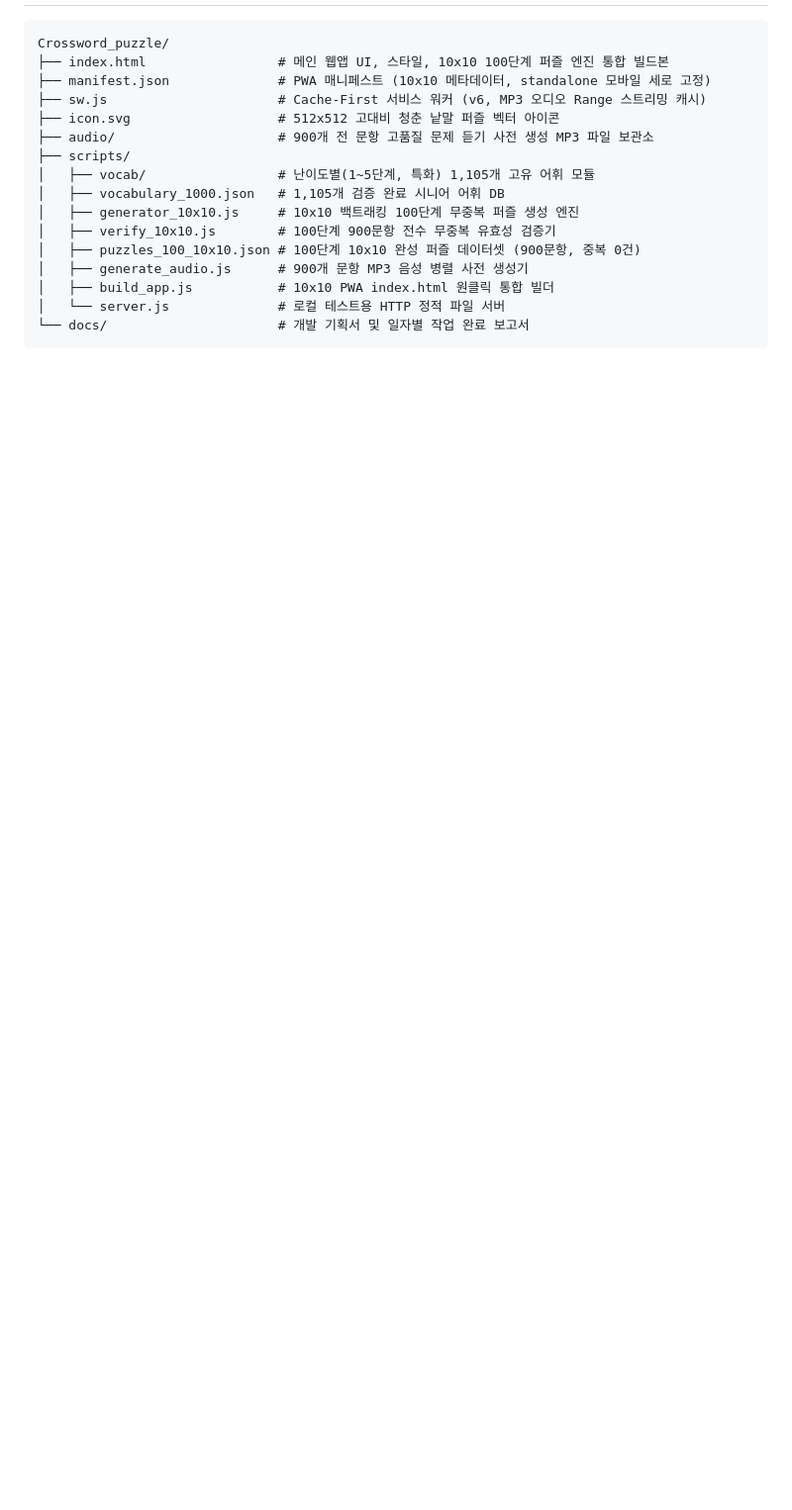
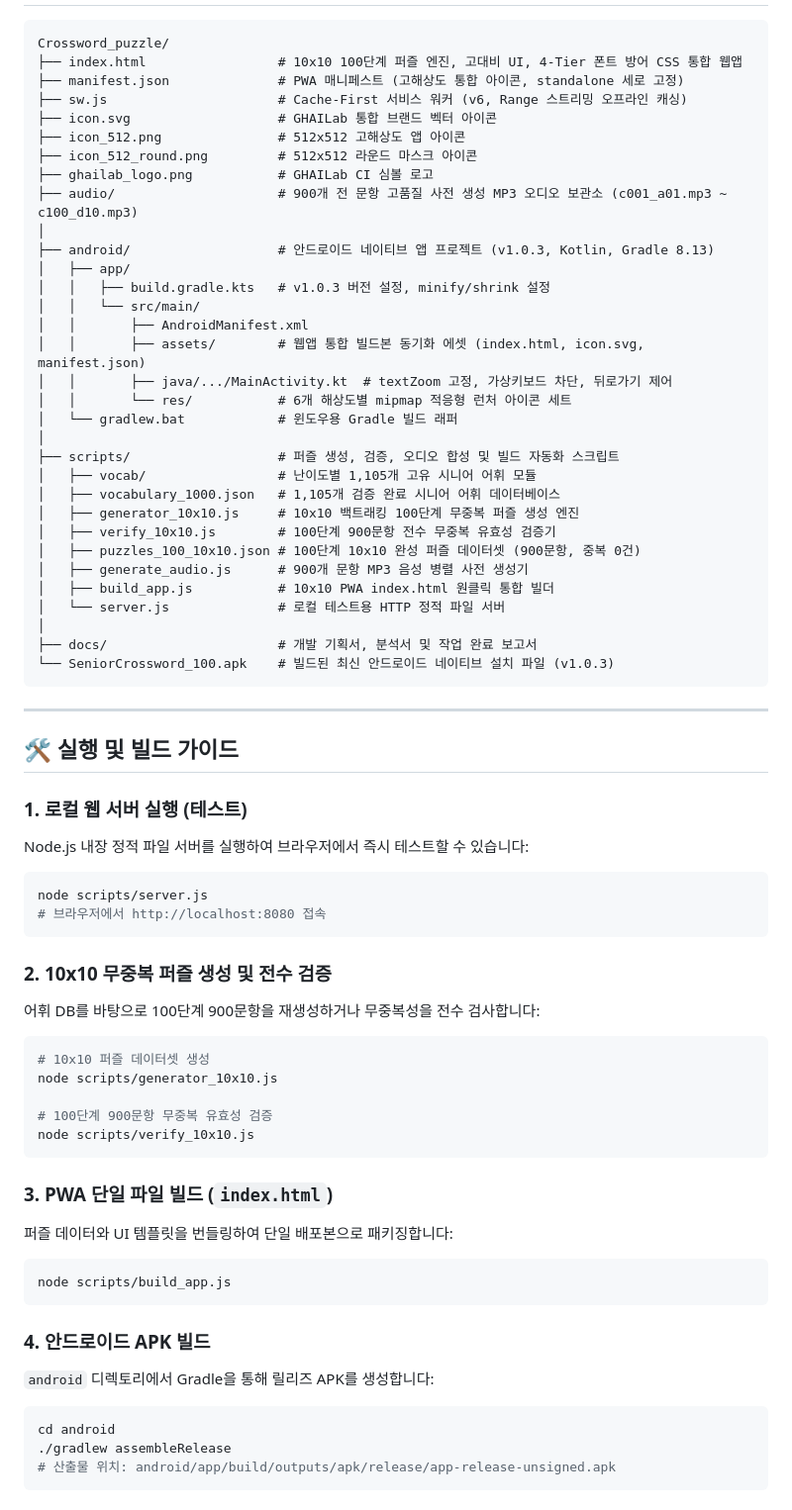
Before and after one commit to psangho70/Crossword_puzzle, a Markdown page: README.md, the part around one of its changes. Shown at 99% size. GitHub-like rendering; blank space fills up the shorter version.

Commit message:
docs: v1.0.3 기준 README.md 전면 최신화 및 GitHub 전체 소스 최종 백업

````diff
--- a/README.md
+++ b/README.md
@@ -43,19 +55,71 @@
 
 ```
 Crossword_puzzle/
-├── index.html                 # 메인 웹앱 UI, 스타일, 10x10 100단계 퍼즐 엔진 통합 빌드본
-├── manifest.json              # PWA 매니페스트 (10x10 메타데이터, standalone 모바일 세로 고정)
-├── sw.js                      # Cache-First 서비스 워커 (v6, MP3 오디오 Range 스트리밍 캐시)
-├── icon.svg                   # 512x512 고대비 청춘 낱말 퍼즐 벡터 아이콘
-├── audio/                     # 900개 전 문항 고품질 문제 듣기 사전 생성 MP3 파일 보관소
-├── scripts/
-│   ├── vocab/                 # 난이도별(1~5단계, 특화) 1,105개 고유 어휘 모듈
-│   ├── vocabulary_1000.json   # 1,105개 검증 완료 시니어 어휘 DB
+├── index.html                 # 10x10 100단계 퍼즐 엔진, 고대비 UI, 4-Tier 폰트 방어 CSS 통합 웹앱
+├── manifest.json              # PWA 매니페스트 (고해상도 통합 아이콘, standalone 세로 고정)
+├── sw.js                      # Cache-First 서비스 워커 (v6, Range 스트리밍 오프라인 캐싱)
+├── icon.svg                   # GHAILab 통합 브랜드 벡터 아이콘
+├── icon_512.png               # 512x512 고해상도 앱 아이콘
+├── icon_512_round.png         # 512x512 라운드 마스크 아이콘
+├── ghailab_logo.png           # GHAILab CI 심볼 로고
+├── audio/                     # 900개 전 문항 고품질 사전 생성 MP3 오디오 보관소 (c001_a01.mp3 ~ c100_d10.mp3)
+│
+├── android/                   # 안드로이드 네이티브 앱 프로젝트 (v1.0.3, Kotlin, Gradle 8.13)
+│   ├── app/
+│   │   ├── build.gradle.kts   # v1.0.3 버전 설정, minify/shrink 설정
+│   │   └── src/main/
+│   │       ├── AndroidManifest.xml
+│   │       ├── assets/        # 웹앱 통합 빌드본 동기화 에셋 (index.html, icon.svg, manifest.json)
+│   │       ├── java/.../MainActivity.kt  # textZoom 고정, 가상키보드 차단, 뒤로가기 제어
+│   │       └── res/           # 6개 해상도별 mipmap 적응형 런처 아이콘 세트
+│   └── gradlew.bat            # 윈도우용 Gradle 빌드 래퍼
+│
+├── scripts/                   # 퍼즐 생성, 검증, 오디오 합성 및 빌드 자동화 스크립트
+│   ├── vocab/                 # 난이도별 1,105개 고유 시니어 어휘 모듈
+│   ├── vocabulary_1000.json   # 1,105개 검증 완료 시니어 어휘 데이터베이스
 │   ├── generator_10x10.js     # 10x10 백트래킹 100단계 무중복 퍼즐 생성 엔진
 │   ├── verify_10x10.js        # 100단계 900문항 전수 무중복 유효성 검증기
 │   ├── puzzles_100_10x10.json # 100단계 10x10 완성 퍼즐 데이터셋 (900문항, 중복 0건)
 │   ├── generate_audio.js      # 900개 문항 MP3 음성 병렬 사전 생성기
 │   ├── build_app.js           # 10x10 PWA index.html 원클릭 통합 빌더
 │   └── server.js              # 로컬 테스트용 HTTP 정적 파일 서버
-└── docs/                      # 개발 기획서 및 일자별 작업 완료 보고서
+│
+├── docs/                      # 개발 기획서, 분석서 및 작업 완료 보고서
+└── SeniorCrossword_100.apk    # 빌드된 최신 안드로이드 네이티브 설치 파일 (v1.0.3)
 ```
+
+---
+
+## 🛠️ 실행 및 빌드 가이드
+
+### 1. 로컬 웹 서버 실행 (테스트)
+Node.js 내장 정적 파일 서버를 실행하여 브라우저에서 즉시 테스트할 수 있습니다:
+```bash
+node scripts/server.js
+# 브라우저에서 http://localhost:8080 접속
+```
+
+### 2. 10x10 무중복 퍼즐 생성 및 전수 검증
+어휘 DB를 바탕으로 100단계 900문항을 재생성하거나 무중복성을 전수 검사합니다:
+```bash
+# 10x10 퍼즐 데이터셋 생성
+node scripts/generator_10x10.js
+
+# 100단계 900문항 무중복 유효성 검증
+node scripts/verify_10x10.js
+```
+
+### 3. PWA 단일 파일 빌드 (`index.html`)
+퍼즐 데이터와 UI 템플릿을 번들링하여 단일 배포본으로 패키징합니다:
+```bash
+node scripts/build_app.js
+```
+
+### 4. 안드로이드 APK 빌드
+`android` 디렉토리에서 Gradle을 통해 릴리즈 APK를 생성합니다:
+```bash
+cd android
+./gradlew assembleRelease
+# 산출물 위치: android/app/build/outputs/apk/release/app-release-unsigned.apk
+```
+
````
Also changed, not shown: other parts of README.md (+60 -29 lines), docs/2026.10.17_224200_깃허브_소스_백업.md (added, +80 -0 lines).
